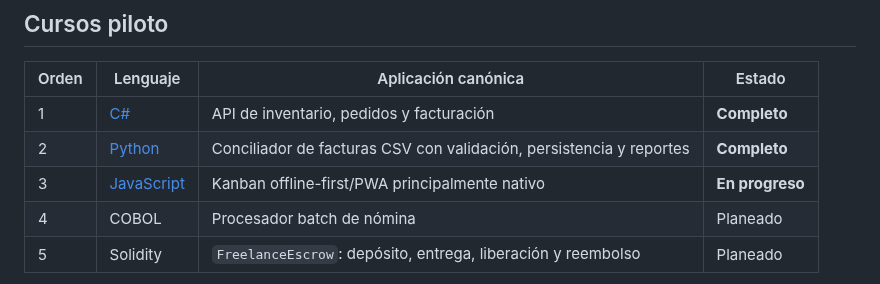
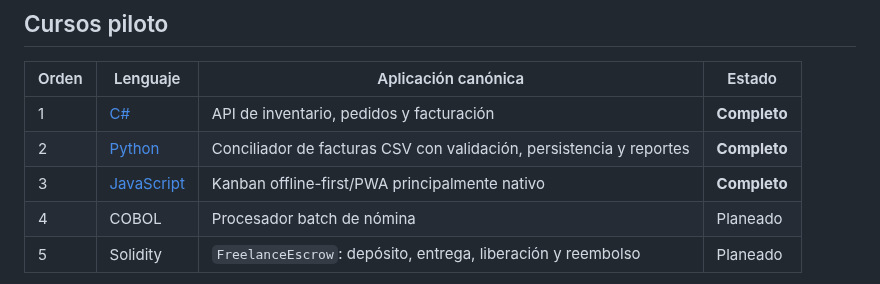
Before and after one commit to ChicoDotNet/Genkidama, a Markdown page: learn/README.md, the part around the change. GitHub-like rendering.

Commit message:
Mark JavaScript pilot complete in Learn index

```diff
--- a/learn/README.md
+++ b/learn/README.md
@@ -28,7 +28,7 @@ El contenido fuente canónico es español (`es`). Las traducciones se preparan p
 |---|---|---|---|
 | 1 | [C#](es/csharp/) | API de inventario, pedidos y facturación | **Completo** |
 | 2 | [Python](es/python/) | Conciliador de facturas CSV con validación, persistencia y reportes | **Completo** |
-| 3 | [JavaScript](es/javascript/) | Kanban offline-first/PWA principalmente nativo | **En progreso** |
+| 3 | [JavaScript](es/javascript/) | Kanban offline-first/PWA principalmente nativo | **Completo** |
 | 4 | COBOL | Procesador batch de nómina | Planeado |
 | 5 | Solidity | `FreelanceEscrow`: depósito, entrega, liberación y reembolso | Planeado |
 
```
